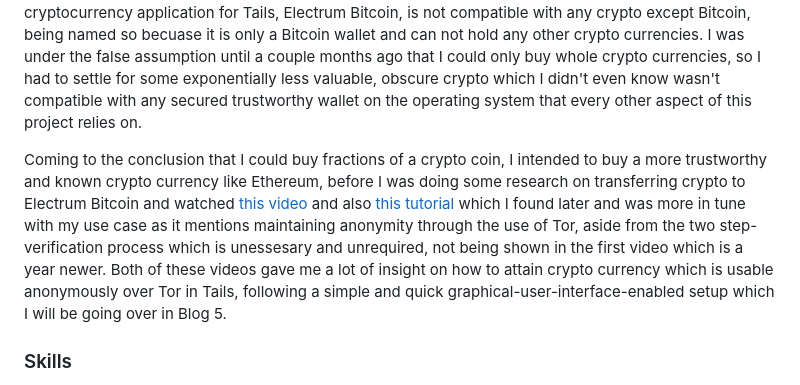
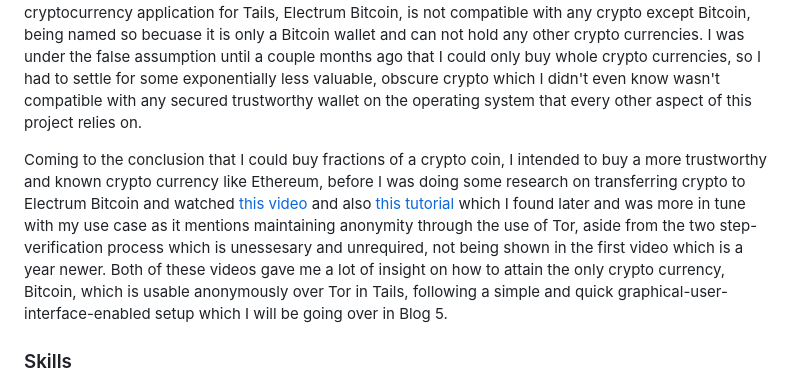
Before and after one commit to jacobl3371/sep10-freedom-project, a Markdown page: blog/entry04.md, the part around the change. GitHub-like rendering.

```diff
--- a/blog/entry04.md
+++ b/blog/entry04.md
@@ -25,7 +25,7 @@ Everything else initially worked but I was unable to configure the menu to be cl
 ### Engineering Design Process
 I took a pause in my engineering design process since I took the time to research and tinker with different tools until finding TailwindCSS and getting it to work. I did do some research on crypto currency since my last blog, looking into its compatability with the only OS, Tails, which works with the VPN (anonymous VPN) needed for this project. I found that more specifically than the OS, the actual stock, approved cryptocurrency application for Tails, Electrum Bitcoin, is not compatible with any crypto except Bitcoin, being named so becuase it is only a Bitcoin wallet and can not hold any other crypto currencies. I was under the false assumption until a couple months ago that I could only buy whole crypto currencies, so I had to settle for some exponentially less valuable, obscure crypto which I didn't even know wasn't compatible with any secured trustworthy wallet on the operating system that every other aspect of this project relies on.
 
-Coming to the conclusion that I could buy fractions of a crypto coin, I intended to buy a more trustworthy and known crypto currency like Ethereum, before I was doing some research on transferring crypto to Electrum Bitcoin and watched [this video](https://www.youtube.com/watch?v=AV_w5scAXMQ) and also [this tutorial](https://www.youtube.com/watch?v=O5EjCL56rRg) which I found later and was more in tune with my use case as it mentions maintaining anonymity through the use of Tor, aside from the two step-verification process which is unessesary and unrequired, not being shown in the first video which is a year newer. Both of these videos gave me a lot of insight on how to attain crypto currency which is usable anonymously over Tor in Tails, following a simple and quick graphical-user-interface-enabled setup which I will be going over in Blog 5.
+Coming to the conclusion that I could buy fractions of a crypto coin, I intended to buy a more trustworthy and known crypto currency like Ethereum, before I was doing some research on transferring crypto to Electrum Bitcoin and watched [this video](https://www.youtube.com/watch?v=AV_w5scAXMQ) and also [this tutorial](https://www.youtube.com/watch?v=O5EjCL56rRg) which I found later and was more in tune with my use case as it mentions maintaining anonymity through the use of Tor, aside from the two step-verification process which is unessesary and unrequired, not being shown in the first video which is a year newer. Both of these videos gave me a lot of insight on how to attain the only crypto currency, Bitcoin, which is usable anonymously over Tor in Tails, following a simple and quick graphical-user-interface-enabled setup which I will be going over in Blog 5.
 
 ### Skills
 1. I improved my **logical reasoning** skills as though I did not know and had never used Javascript before, I was able to follow the directions and make the navigation menu work with Javascript. I also saw that the first setup did not work in making the menu clickable and interactive, and I decided to try the other video which after following its instructions, finally produced a working menu and navigation bar.
```
